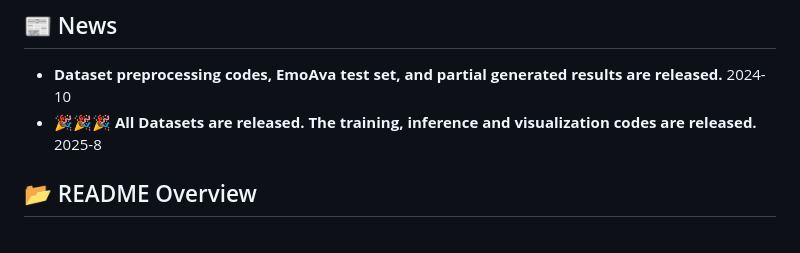
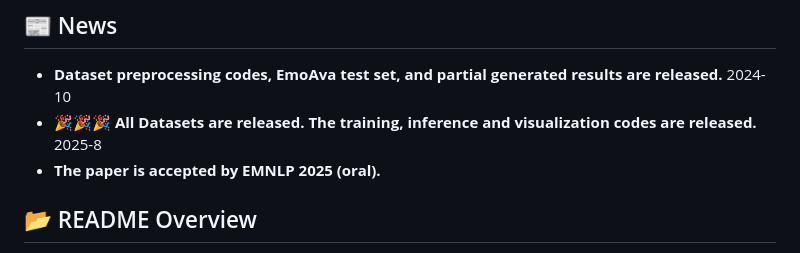
Before and after one commit to WalkerMitty/EmoAva, a Markdown page: README.md, the part around the change. Drawn GitHub-style.

```diff
--- a/README.md
+++ b/README.md
@@ -3,6 +3,7 @@
 ## 📰 News
 - **Dataset preprocessing codes, EmoAva test set, and partial generated results are released.** 2024-10
 - **🎉🎉🎉 All Datasets are released. The training, inference and visualization codes are released.** 2025-8
+- **The paper is accepted by EMNLP 2025 (oral).**
 
 
 
```
